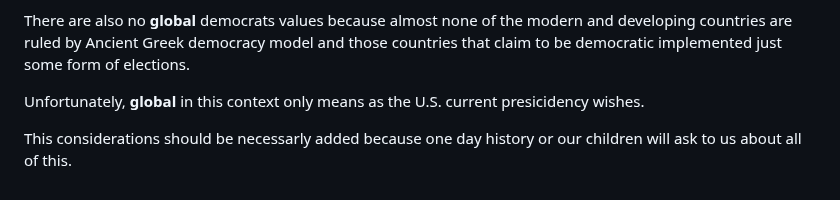
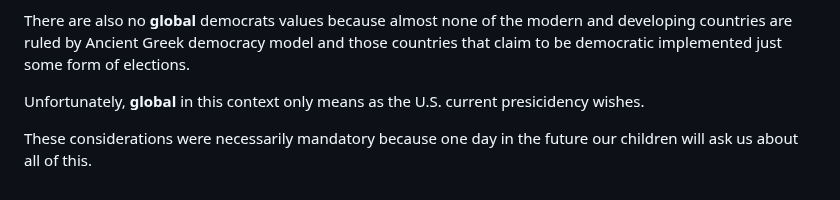
Before and after one commit to robang74/chatgpt-answered-prompts, a Markdown page: Draghi-report-about-energy-01.md, the part around the change. Drawn GitHub-style.

Commit message:
Draghi-report-about-energy-01.md considerations, English review

```diff
--- a/Draghi-report-about-energy-01.md
+++ b/Draghi-report-about-energy-01.md
@@ -153,4 +153,4 @@ There are also no **global** democrats values because almost none of the modern
 
 Unfortunately, **global** in this context only means as the U.S. current presicidency wishes.
 
-This considerations should be necessarly added because one day history or our children will ask to us about all of this.
+These considerations were necessarily mandatory because one day in the future our children will ask us about all of this.
```
